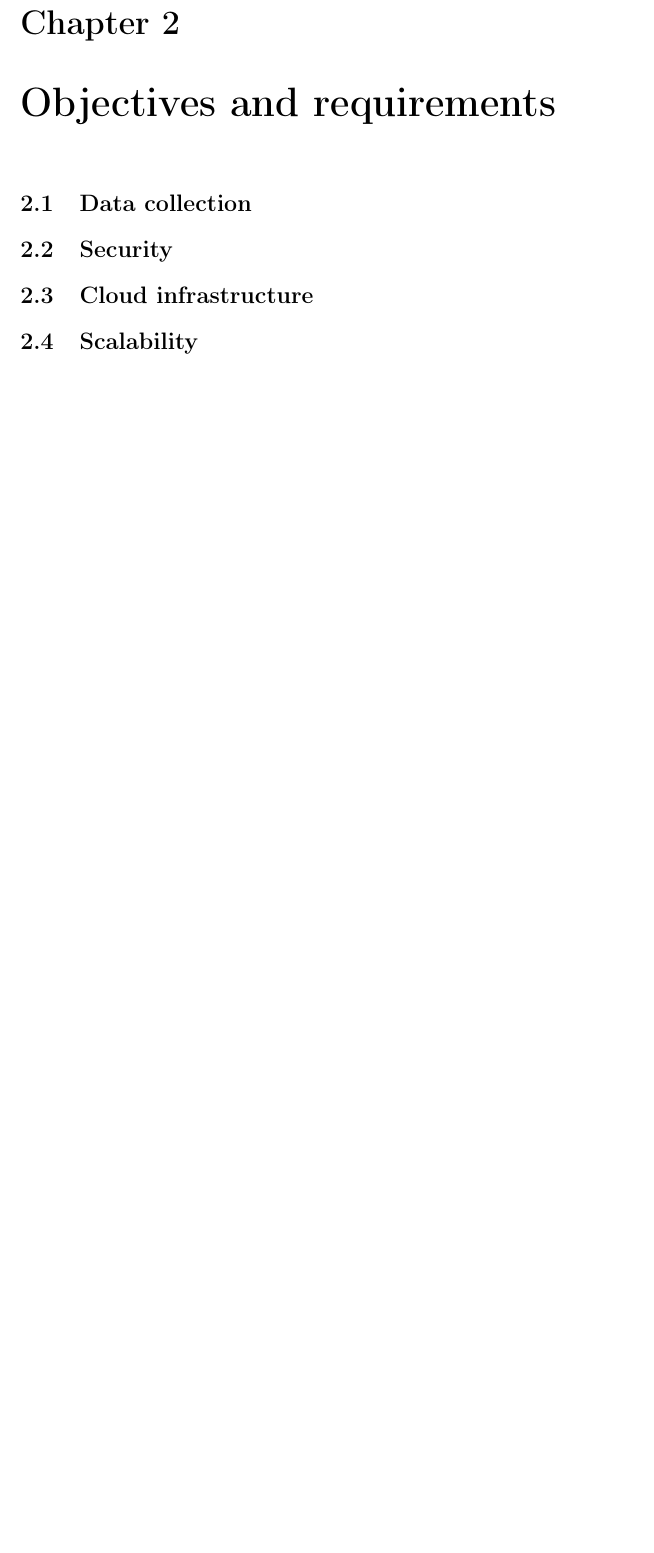
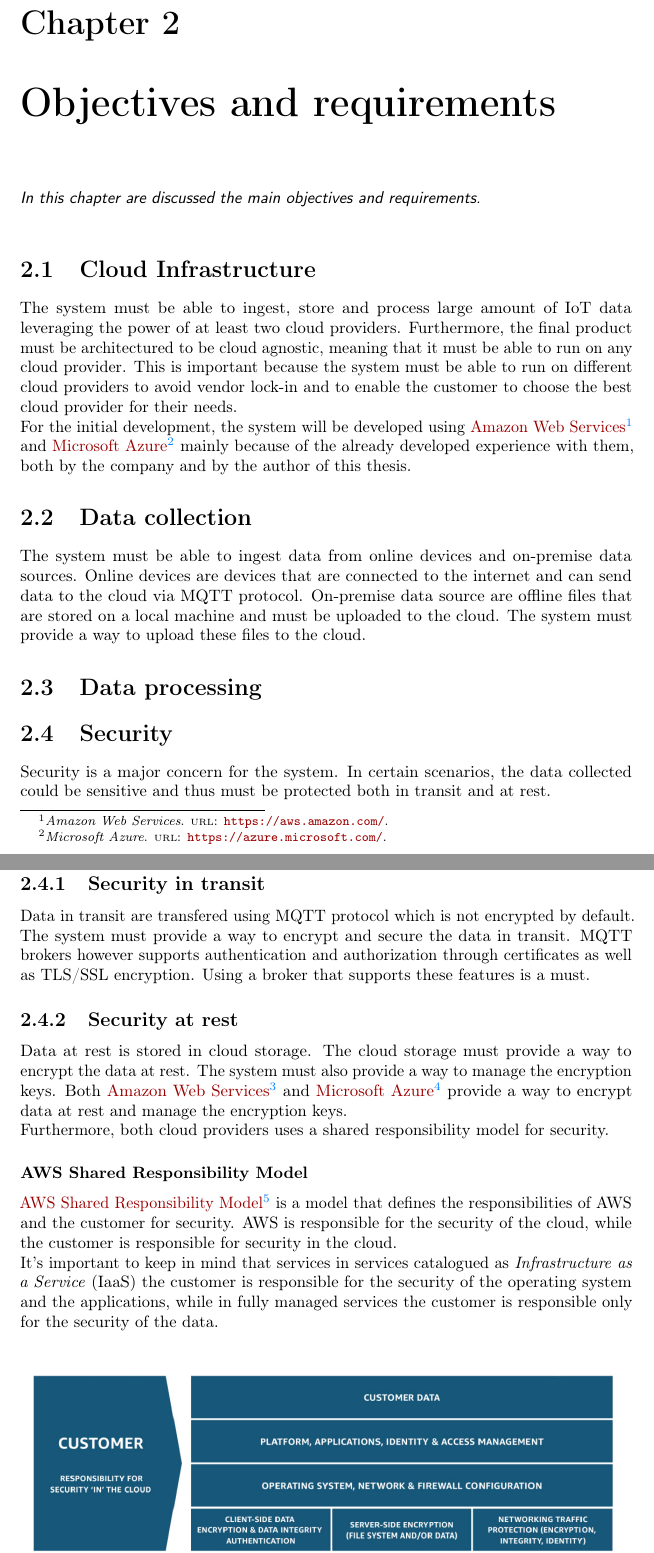
Before and after one commit to wuxyel123/Scalable-Cloud-Agnostic-architecture-for-IoT-data-analysis-and-machine-learning, a LaTeX thesis (thesis.tex, which reads chapters/requirements.tex): part of page 9 of 30 before the commit and two parts of pages 10 and 11 of 33 after it, the two joined at a grey line, cut so that both start at the same text, the shorter picture padded with empty space. Compiled offline with pdfLaTeX.

Commit message:
Added security and data ingestion section

```diff
--- a/chapters/requirements.tex
+++ b/chapters/requirements.tex
@@ -1,6 +1,28 @@
 \chapter{Objectives and requirements}
 \label{cap:requirements}
+\intro{In this chapter are discussed the main objectives and requirements.}\\
+
+\section{Cloud Infrastructure}
+The system must be able to ingest, store and process large amount of IoT data leveraging the power of at least two cloud providers. Furthermore, the final product must be architectured to be cloud agnostic, meaning that it must be able to run on any cloud provider. This is important because the system must be able to run on different cloud providers to avoid vendor lock-in and to enable the customer to choose the best cloud provider for their needs.\\
+For the initial development, the system will be developed using \href{https://aws.amazon.com/it/}{Amazon Web Services}\footcite{site:aws} and \href{https://azure.microsoft.com/it-it/}{Microsoft Azure}\footcite{site:azure} mainly because of the already developed
+experience with them, both by the company and by the author of this thesis.
 
 \section{Data collection}
+The system must be able to ingest data from online devices and on-premise data sources.
+Online devices are devices that are connected to the internet and can send data to the cloud via MQTT protocol.
+On-premise data source are offline files that are stored on a local machine and must be uploaded to the cloud. The system must provide a way to upload these files to the cloud.
+\section{Data processing}
+
 \section{Security}
-\section{Cloud infrastructure}
+Security is a major concern for the system. In certain scenarios, the data collected could be sensitive and thus must be protected both in transit and at rest.
+    \subsection{Security in transit}
+    Data in transit are transfered using MQTT protocol which is not encrypted by default. The system must provide a way to encrypt and secure the data in transit. MQTT brokers however supports authentication and authorization through certificates as well as TLS/SSL encryption. Using a broker that supports these features is a must.
+
+    \subsection{Security at rest}
+    Data at rest is stored in cloud storage. The cloud storage must provide a way to encrypt the data at rest. The system must also provide a way to manage the encryption keys. Both \href{https://aws.amazon.com/it/}{Amazon Web Services}\footcite{site:aws} and \href{https://azure.microsoft.com/it-it/}{Microsoft Azure}\footcite{site:azure} provide a way to encrypt data at rest and manage the encryption keys.\\
+    Furthermore, both cloud providers uses a shared responsibility model for security.
+
+    \subsubsection{AWS Shared Responsibility Model}
+    \href{https://aws.amazon.com/it/compliance/shared-responsibility-model/}{AWS Shared Responsibility Model}\footcite{site:aws-shared-responsibility-model} is a model that defines the responsibilities of AWS and the customer for security. AWS is responsible for the security of the cloud, while the customer is responsible for security in the cloud.\\
+    It's important to keep in mind that services in services catalogued as \textit{Infrastructure as a Service} (IaaS) the customer is responsible for the security of the operating system and the applications, while in fully managed services the customer is responsible only for the security of the data.\\
+    \begin{figure}[htbp]
@@ -6,0 +32 @@
+    \end{figure}
```
Also changed, not shown: appendix/bibliography.bib (+10 -0 lines), chapters/technologies.tex (+1 -2 lines), preface/acknowledgements.tex (+1 -1 lines), images/aws-shared-responsibility.png (added), images/azure-shared-responsibility.png (added), printable-thesis.pdf (deleted), thesis.pdf, chapters/requirements.tex (14 more changed lines), 1 other file.
